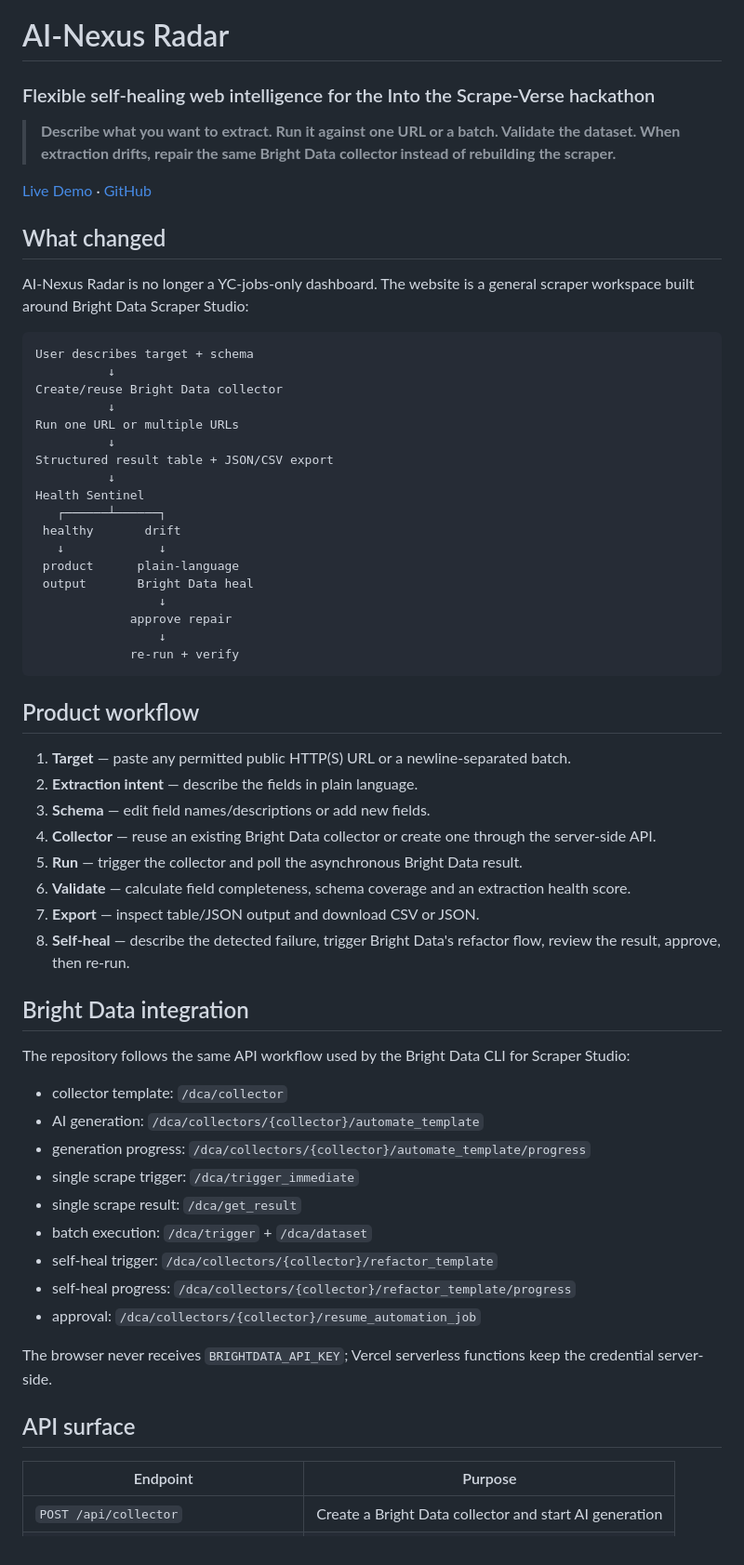
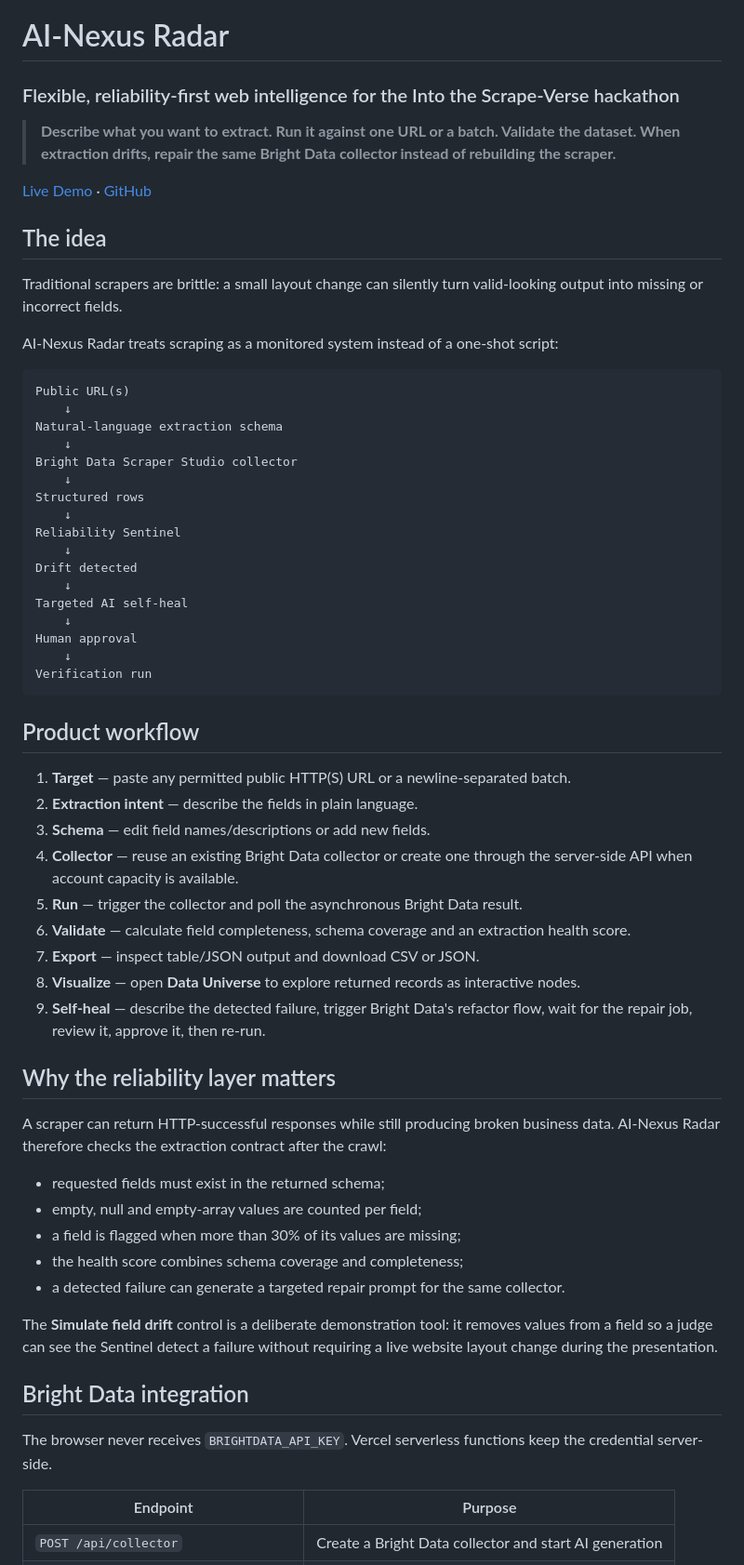
Before and after one commit to bhuvan0x/ai-nexus-radar, a Markdown page: README.md, the part around one of its changes. Shown at 93% size. GitHub-like rendering.

````diff
--- a/README.md
+++ b/README.md
@@ -1,34 +1,35 @@
 # AI-Nexus Radar
 
-### Flexible self-healing web intelligence for the Into the Scrape-Verse hackathon
+### Flexible, reliability-first web intelligence for the Into the Scrape-Verse hackathon
 
 > **Describe what you want to extract. Run it against one URL or a batch. Validate the dataset. When extraction drifts, repair the same Bright Data collector instead of rebuilding the scraper.**
 
 [Live Demo](https://ai-nexus-radar.vercel.app/) · [GitHub](https://github.com/bhuvan0x/ai-nexus-radar)
 
-## What changed
+## The idea
 
-AI-Nexus Radar is no longer a YC-jobs-only dashboard. The website is a general scraper workspace built around Bright Data Scraper Studio:
+Traditional scrapers are brittle: a small layout change can silently turn valid-looking output into missing or incorrect fields.
+
+AI-Nexus Radar treats scraping as a monitored system instead of a one-shot script:
 
 ```text
-User describes target + schema
-          ↓
-Create/reuse Bright Data collector
-          ↓
-Run one URL or multiple URLs
-          ↓
-Structured result table + JSON/CSV export
-          ↓
-Health Sentinel
-   ┌──────┴──────┐
- healthy       drift
-   ↓             ↓
- product      plain-language
- output       Bright Data heal
-                 ↓
-             approve repair
-                 ↓
-             re-run + verify
+Public URL(s)
+    ↓
+Natural-language extraction schema
+    ↓
+Bright Data Scraper Studio collector
+    ↓
+Structured rows
+    ↓
+Reliability Sentinel
+    ↓
+Drift detected
+    ↓
+Targeted AI self-heal
+    ↓
+Human approval
+    ↓
+Verification run
 ```
 
 ## Product workflow
@@ -36,29 +37,28 @@ Health Sentinel
 1. **Target** — paste any permitted public HTTP(S) URL or a newline-separated batch.
 2. **Extraction intent** — describe the fields in plain language.
 3. **Schema** — edit field names/descriptions or add new fields.
-4. **Collector** — reuse an existing Bright Data collector or create one through the server-side API.
+4. **Collector** — reuse an existing Bright Data collector or create one through the server-side API when account capacity is available.
 5. **Run** — trigger the collector and poll the asynchronous Bright Data result.
 6. **Validate** — calculate field completeness, schema coverage and an extraction health score.
 7. **Export** — inspect table/JSON output and download CSV or JSON.
-8. **Self-heal** — describe the detected failure, trigger Bright Data's refactor flow, review the result, approve, then re-run.
+8. **Visualize** — open **Data Universe** to explore returned records as interactive nodes.
+9. **Self-heal** — describe the detected failure, trigger Bright Data's refactor flow, wait for the repair job, review it, approve it, then re-run.
+
+## Why the reliability layer matters
+
+A scraper can return HTTP-successful responses while still producing broken business data. AI-Nexus Radar therefore checks the extraction contract after the crawl:
+
+- requested fields must exist in the returned schema;
+- empty, null and empty-array values are counted per field;
+- a field is flagged when more than 30% of its values are missing;
+- the health score combines schema coverage and completeness;
+- a detected failure can generate a targeted repair prompt for the same collector.
+
+The **Simulate field drift** control is a deliberate demonstration tool: it removes values from a field so a judge can see the Sentinel detect a failure without requiring a live website layout change during the presentation.
 
 ## Bright Data integration
 
-The repository follows the same API workflow used by the Bright Data CLI for Scraper Studio:
-
-- collector template: `/dca/collector`
-- AI generation: `/dca/collectors/{collector}/automate_template`
-- generation progress: `/dca/collectors/{collector}/automate_template/progress`
-- single scrape trigger: `/dca/trigger_immediate`
-- single scrape result: `/dca/get_result`
-- batch execution: `/dca/trigger` + `/dca/dataset`
-- self-heal trigger: `/dca/collectors/{collector}/refactor_template`
-- self-heal progress: `/dca/collectors/{collector}/refactor_template/progress`
-- approval: `/dca/collectors/{collector}/resume_automation_job`
-
-The browser never receives `BRIGHTDATA_API_KEY`; Vercel serverless functions keep the credential server-side.
-
-## API surface
+The browser never receives `BRIGHTDATA_API_KEY`. Vercel serverless functions keep the credential server-side.
 
 | Endpoint | Purpose |
 |---|---|
````
Also changed, not shown: other parts of README.md (+47 -36 lines).
